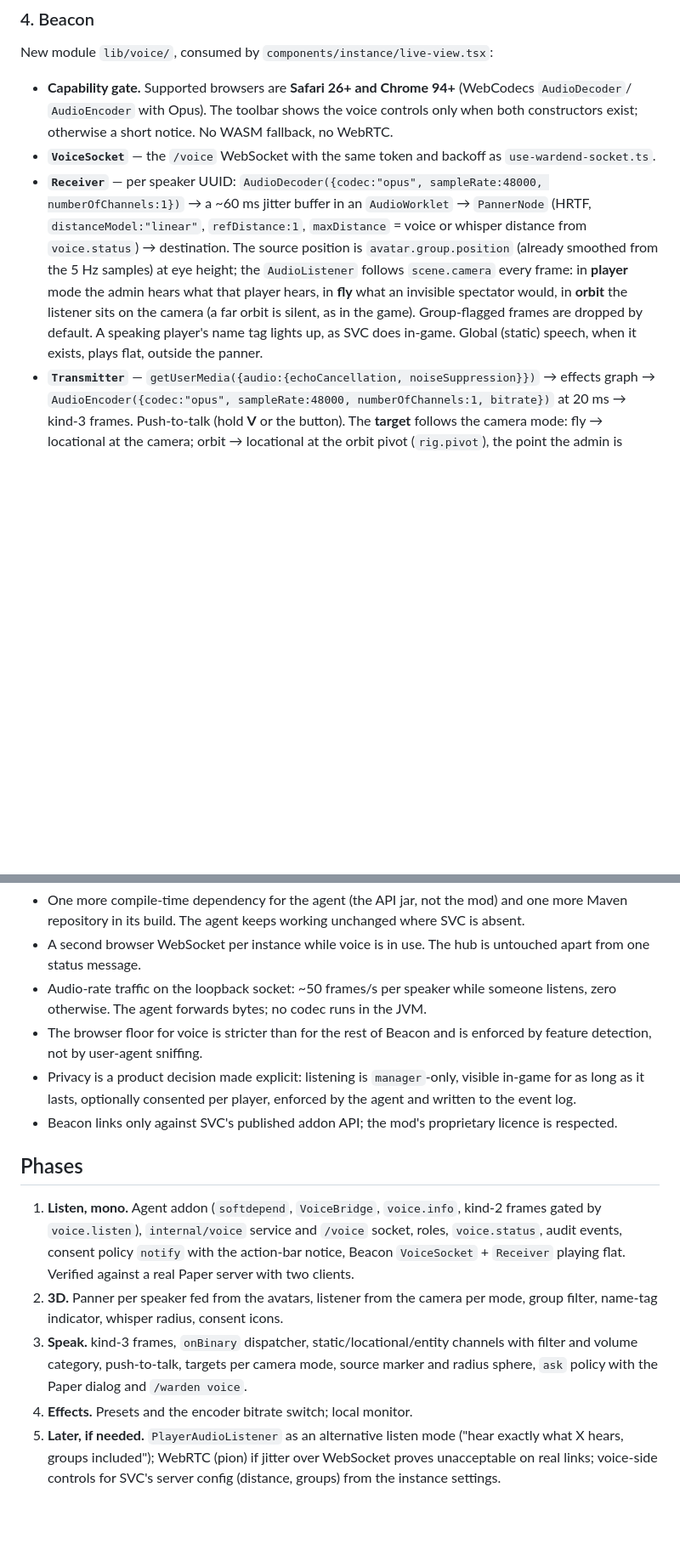
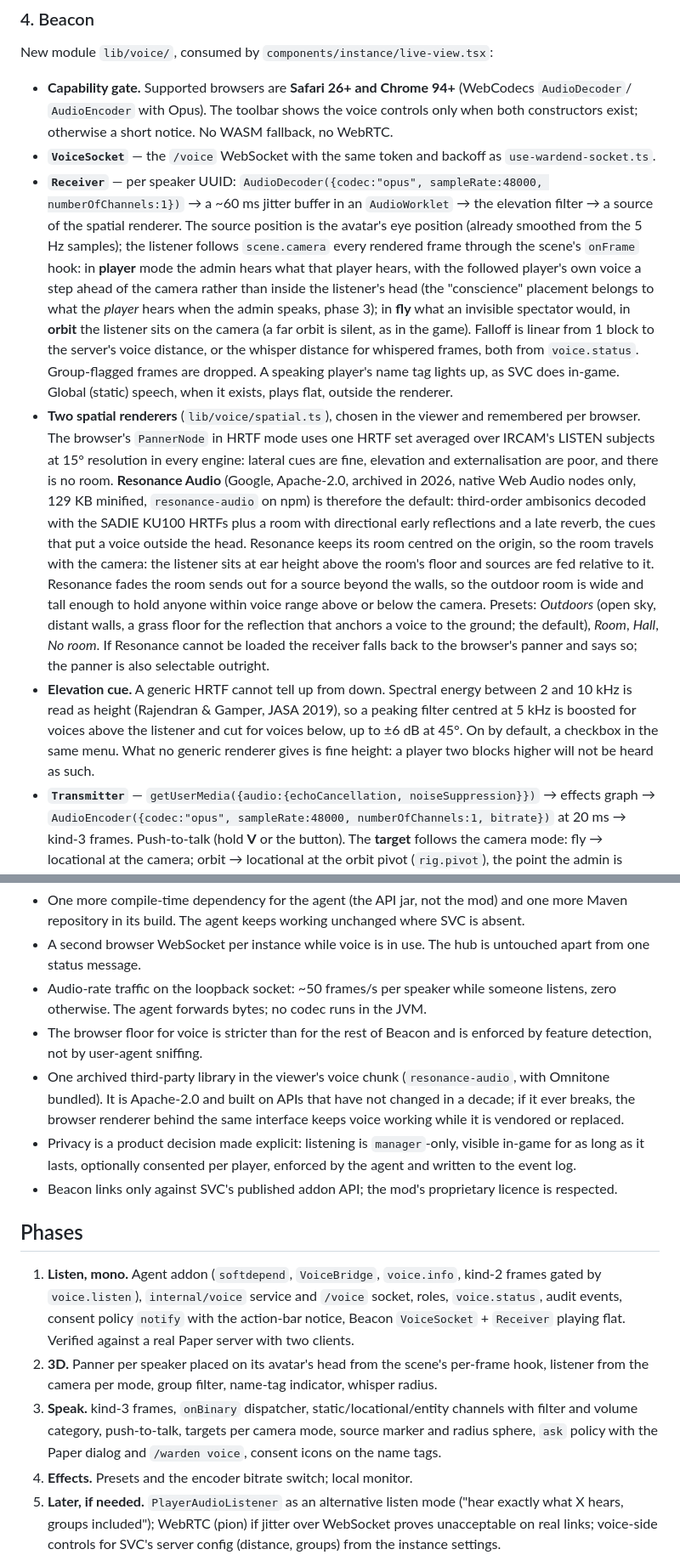
Before and after one commit to manuelvegadev/warden, a Markdown page: docs/adr/019-voice-chat.md, 2 parts joined by grey strips. Shown at 85% size. GitHub-like rendering; blank space fills up the shorter version.

Commit message:
docs(adr): voice phase 2 — renderers, travelling room and the elevation cue
Co-Authored-By: Claude Fable 5.1 <noreply@anthropic.com>

```diff
--- a/docs/adr/019-voice-chat.md
+++ b/docs/adr/019-voice-chat.md
@@ -163,14 +163,35 @@ New module `lib/voice/`, consumed by `components/instance/live-view.tsx`:
   otherwise a short notice. No WASM fallback, no WebRTC.
 - **`VoiceSocket`** — the `/voice` WebSocket with the same token and backoff as `use-wardend-socket.ts`.
 - **`Receiver`** — per speaker UUID: `AudioDecoder({codec:"opus", sampleRate:48000, numberOfChannels:1})`
-  → a ~60 ms jitter buffer in an `AudioWorklet` → `PannerNode` (HRTF, `distanceModel:"linear"`,
-  `refDistance:1`, `maxDistance` = voice or whisper distance from `voice.status`) → destination. The
-  source position is `avatar.group.position` (already smoothed from the 5 Hz samples) at eye height;
-  the `AudioListener` follows `scene.camera` every frame: in **player** mode the admin hears what that
-  player hears, in **fly** what an invisible spectator would, in **orbit** the listener sits on the
-  camera (a far orbit is silent, as in the game). Group-flagged frames are dropped by default. A speaking
-  player's name tag lights up, as SVC does in-game. Global (static) speech, when it exists, plays flat,
-  outside the panner.
+  → a ~60 ms jitter buffer in an `AudioWorklet` → the elevation filter → a source of the spatial
+  renderer. The source position is the avatar's eye position (already smoothed from the 5 Hz samples);
+  the listener follows `scene.camera` every rendered frame through the scene's `onFrame` hook: in
+  **player** mode the admin hears what that player hears, with the followed player's own voice a step
+  ahead of the camera rather than inside the listener's head (the "conscience" placement belongs to
+  what the *player* hears when the admin speaks, phase 3); in **fly** what an invisible spectator would,
+  in **orbit** the listener sits on the camera (a far orbit is silent, as in the game). Falloff is
+  linear from 1 block to the server's voice distance, or the whisper distance for whispered frames,
+  both from `voice.status`. Group-flagged frames are dropped. A speaking player's name tag lights up,
+  as SVC does in-game. Global (static) speech, when it exists, plays flat, outside the renderer.
+- **Two spatial renderers** (`lib/voice/spatial.ts`), chosen in the viewer and remembered per browser.
+  The browser's `PannerNode` in HRTF mode uses one HRTF set averaged over IRCAM's LISTEN subjects at
+  15° resolution in every engine: lateral cues are fine, elevation and externalisation are poor, and
+  there is no room. **Resonance Audio** (Google, Apache-2.0, archived in 2026, native Web Audio nodes
+  only, 129 KB minified, `resonance-audio` on npm) is therefore the default: third-order ambisonics
+  decoded with the SADIE KU100 HRTFs plus a room with directional early reflections and a late reverb,
+  the cues that put a voice outside the head. Resonance keeps its room centred on the origin, so the
+  room travels with the camera: the listener sits at ear height above the room's floor and sources
+  are fed relative to it. Resonance fades the room sends out for a source beyond the walls, so the
+  outdoor room is wide and tall enough to hold anyone within voice range above or below the camera.
+  Presets: *Outdoors* (open sky, distant walls, a grass floor for the reflection that anchors a voice
+  to the ground; the default),
+  *Room*, *Hall*, *No room*. If Resonance cannot be loaded the receiver falls back to the browser's
+  panner and says so; the panner is also selectable outright.
+- **Elevation cue.** A generic HRTF cannot tell up from down. Spectral energy between 2 and 10 kHz
+  is read as height (Rajendran & Gamper, JASA 2019), so a peaking filter centred at 5 kHz is boosted
+  for voices above the listener and cut for voices below, up to ±6 dB at 45°. On by default, a
+  checkbox in the same menu. What no generic renderer gives is fine height: a player two blocks higher
+  will not be heard as such.
 - **`Transmitter`** — `getUserMedia({audio:{echoCancellation, noiseSuppression}})` → effects graph →
   `AudioEncoder({codec:"opus", sampleRate:48000, numberOfChannels:1, bitrate})` at 20 ms → kind-3 frames.
   Push-to-talk (hold **V** or the button). The **target** follows the camera mode: fly → locational at the
@@ -211,6 +232,9 @@ New module `lib/voice/`, consumed by `components/instance/live-view.tsx`:
   otherwise. The agent forwards bytes; no codec runs in the JVM.
 - The browser floor for voice is stricter than for the rest of Beacon and is enforced by feature
   detection, not by user-agent sniffing.
+- One archived third-party library in the viewer's voice chunk (`resonance-audio`, with Omnitone
+  bundled). It is Apache-2.0 and built on APIs that have not changed in a decade; if it ever breaks,
+  the browser renderer behind the same interface keeps voice working while it is vendored or replaced.
 - Privacy is a product decision made explicit: listening is `manager`-only, visible in-game for as
   long as it lasts, optionally consented per player, enforced by the agent and written to the event log.
 - Beacon links only against SVC's published addon API; the mod's proprietary licence is respected.
@@ -221,11 +245,11 @@ New module `lib/voice/`, consumed by `components/instance/live-view.tsx`:
    `voice.listen`), `internal/voice` service and `/voice` socket, roles, `voice.status`, audit events,
    consent policy `notify` with the action-bar notice, Beacon `VoiceSocket` + `Receiver` playing flat. Verified
    against a real Paper server with two clients.
-2. **3D.** Panner per speaker fed from the avatars, listener from the camera per mode, group filter,
-   name-tag indicator, whisper radius, consent icons.
+2. **3D.** Panner per speaker placed on its avatar's head from the scene's per-frame hook, listener
+   from the camera per mode, group filter, name-tag indicator, whisper radius.
 3. **Speak.** kind-3 frames, `onBinary` dispatcher, static/locational/entity channels with filter and
    volume category, push-to-talk, targets per camera mode, source marker and radius sphere, `ask`
-   policy with the Paper dialog and `/warden voice`.
+   policy with the Paper dialog and `/warden voice`, consent icons on the name tags.
 4. **Effects.** Presets and the encoder bitrate switch; local monitor.
 5. **Later, if needed.** `PlayerAudioListener` as an alternative listen mode ("hear exactly what X
    hears, groups included"); WebRTC (pion) if jitter over WebSocket proves unacceptable on real links;
```
Also changed, not shown: other parts of docs/adr/019-voice-chat.md (+1 -1 lines), docs/roadmap.md (+2 -2 lines).
